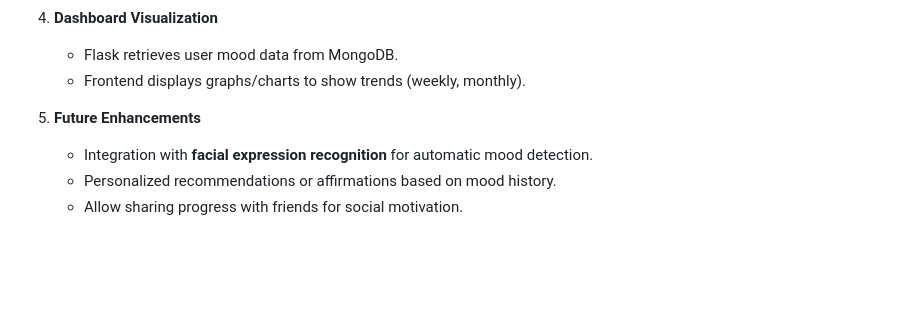
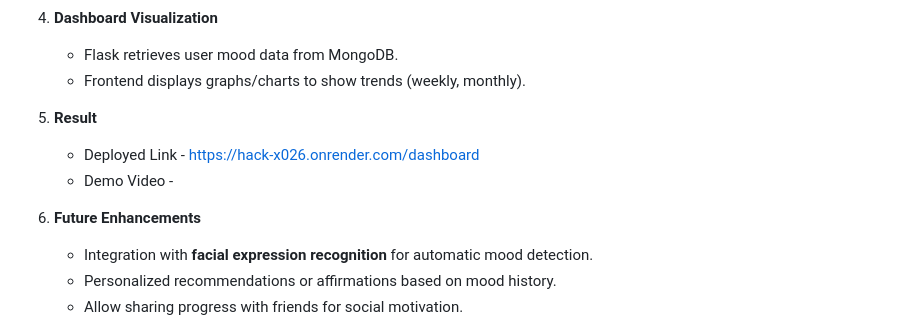
Before and after one commit to goyalhrithik548/mindtrack, a Markdown page: README.md, the part around the change. Rendered like a GitHub page; blank space fills up the shorter version.

Commit message:
Update README with result section and reordering

```diff
--- a/README.md
+++ b/README.md
@@ -99,8 +99,13 @@ mindtrack/
    * Flask retrieves user mood data from MongoDB.
    * Frontend displays graphs/charts to show trends (weekly, monthly).
 
+5. **Result**
 
-5. **Future Enhancements**
+   * Deployed Link - https://hack-x026.onrender.com/dashboard
+   * Demo Video -
+
+
+6. **Future Enhancements**
 
    * Integration with **facial expression recognition** for automatic mood detection.
    * Personalized recommendations or affirmations based on mood history.
```
